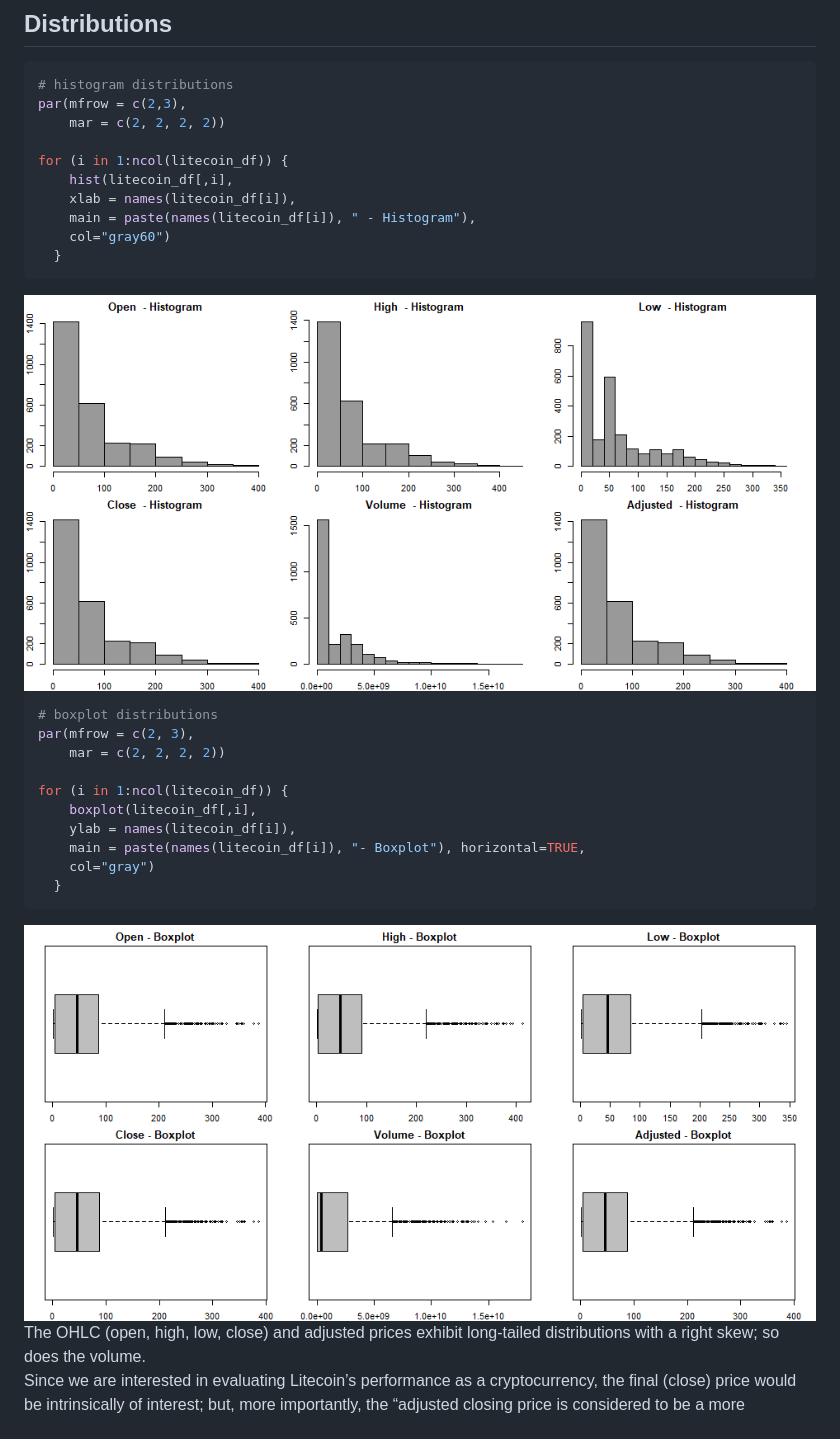
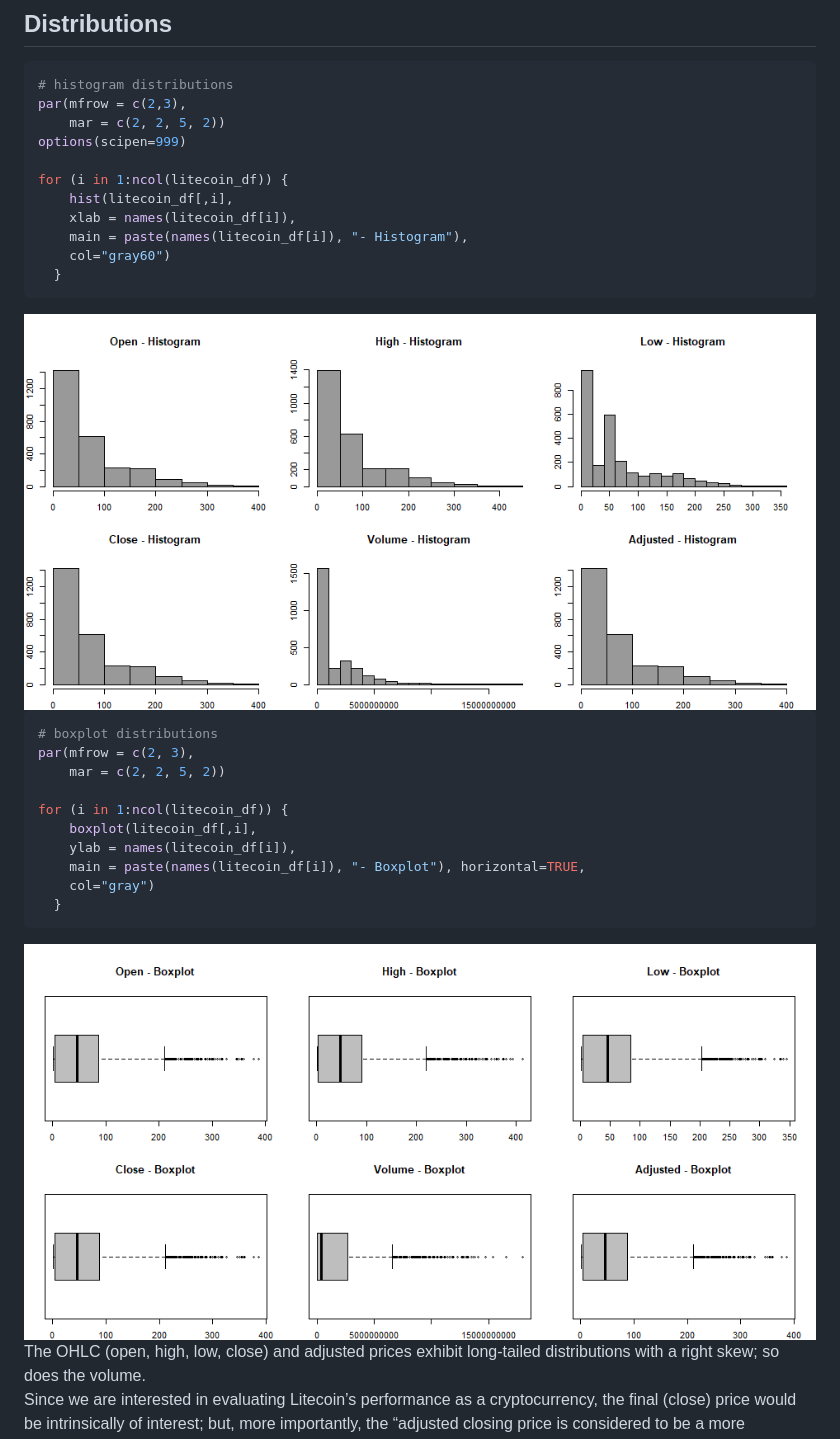
Before and after one commit to MSADS-506-Applied-Time-Series-Analysis/litecoin_predictions, a Markdown page: code/Litecoin.md, the part around the change. GitHub-like rendering; pictures changed too: code/figs/unnamed-chunk-8-1.png, code/figs/unnamed-chunk-8-2.png.

Commit message:
updated project

````diff
--- a/code/Litecoin.md
+++ b/code/Litecoin.md
@@ -155,12 +155,13 @@ summary(litecoin_df[,6]) # summary stats of adjusted close prices
 ``` r
 # histogram distributions
 par(mfrow = c(2,3),
-    mar = c(2, 2, 2, 2))
+    mar = c(2, 2, 5, 2))
+options(scipen=999)
 
 for (i in 1:ncol(litecoin_df)) {
     hist(litecoin_df[,i],
     xlab = names(litecoin_df[i]),
-    main = paste(names(litecoin_df[i]), " - Histogram"),
+    main = paste(names(litecoin_df[i]), "- Histogram"),
     col="gray60")
   }
 ```
@@ -170,7 +171,7 @@ for (i in 1:ncol(litecoin_df)) {
 ``` r
 # boxplot distributions
 par(mfrow = c(2, 3),
-    mar = c(2, 2, 2, 2))
+    mar = c(2, 2, 5, 2))
 
 for (i in 1:ncol(litecoin_df)) {
     boxplot(litecoin_df[,i],
````
Also changed, not shown: 1 other file.
